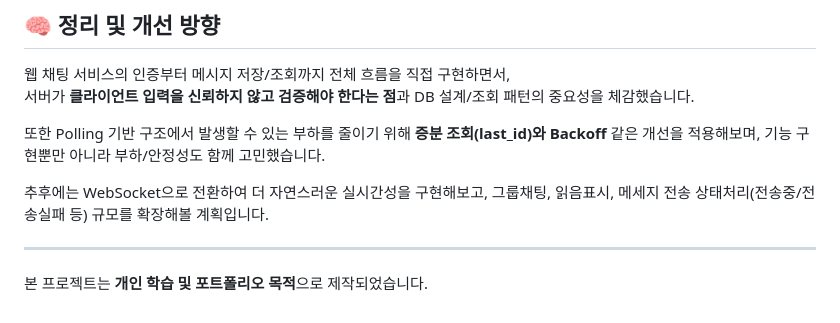
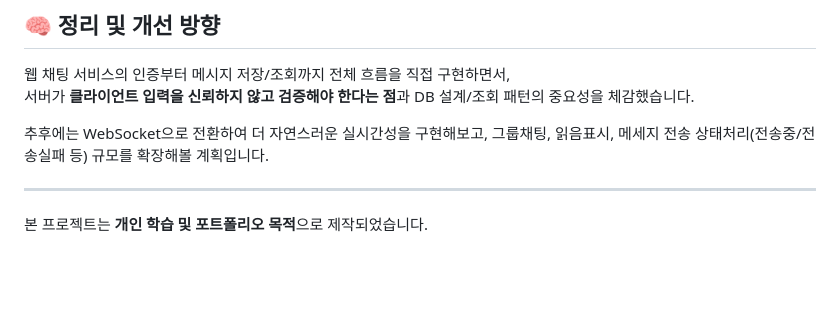
Before and after one commit to AMDEUS935/ChatApp, a Markdown page: README.md, the part around one of its changes. Rendered like a GitHub page; blank space fills up the shorter version.

```diff
--- a/README.md
+++ b/README.md
@@ -133,10 +132,8 @@ ChatApp
 웹 채팅 서비스의 인증부터 메시지 저장/조회까지 전체 흐름을 직접 구현하면서,
 서버가 **클라이언트 입력을 신뢰하지 않고 검증해야 한다는 점**과 DB 설계/조회 패턴의 중요성을 체감했습니다.
 
-또한 Polling 기반 구조에서 발생할 수 있는 부하를 줄이기 위해 **증분 조회(last_id)와 Backoff** 같은 개선을 적용해보며,
-기능 구현뿐만 아니라 부하/안정성도 함께 고민했습니다.
-
 추후에는 WebSocket으로 전환하여 더 자연스러운 실시간성을 구현해보고, 그룹채팅, 읽음표시, 메세지 전송 상태처리(전송중/전송실패 등) 규모를 확장해볼 계획입니다.
 
 ---
+
 본 프로젝트는 **개인 학습 및 포트폴리오 목적**으로 제작되었습니다.
```
Also changed, not shown: other parts of README.md (+2 -3 lines).
